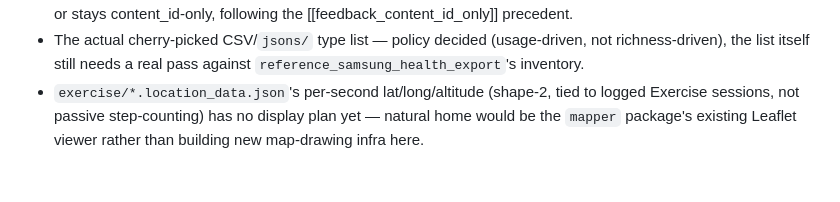
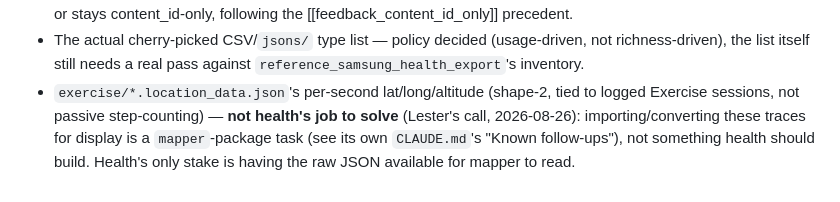
Before and after one commit to lsces/health, a Markdown page: MANUAL.md, the part around the change. Drawn GitHub-style.

Commit message:
MANUAL.md: GPS trace handling is a mapper-package task, not health's

```diff
--- a/MANUAL.md
+++ b/MANUAL.md
@@ -232,5 +232,7 @@ diary and pantry ledger. No publish/copy mechanism needed for this package.
   richness-driven), the list itself still needs a real pass against
   `reference_samsung_health_export`'s inventory.
 - `exercise/*.location_data.json`'s per-second lat/long/altitude (shape-2, tied to logged Exercise
-  sessions, not passive step-counting) has no display plan yet — natural home would be the
-  `mapper` package's existing Leaflet viewer rather than building new map-drawing infra here.
+  sessions, not passive step-counting) — **not health's job to solve** (Lester's call, 2026-08-26):
+  importing/converting these traces for display is a `mapper`-package task (see its own
+  `CLAUDE.md`'s "Known follow-ups"), not something health should build. Health's only stake is
+  having the raw JSON available for mapper to read.
```
